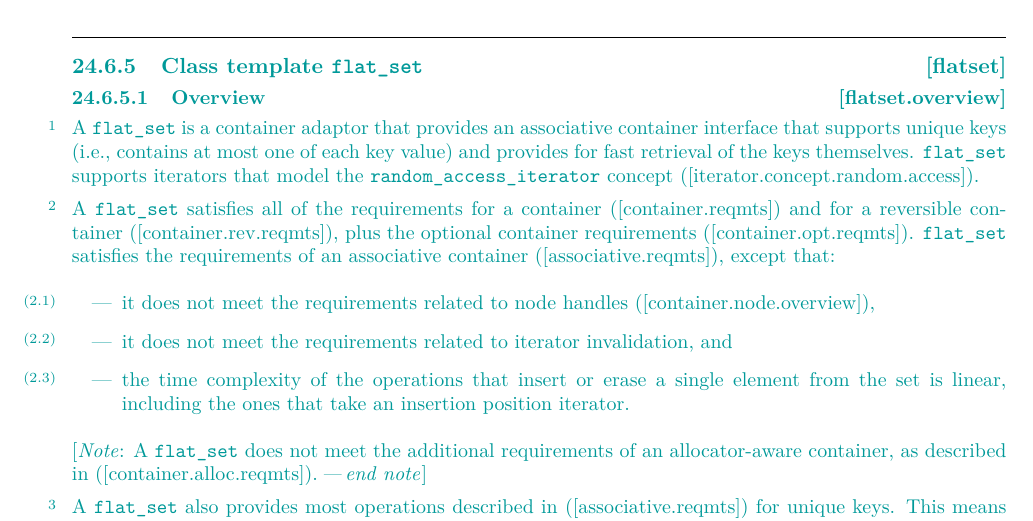
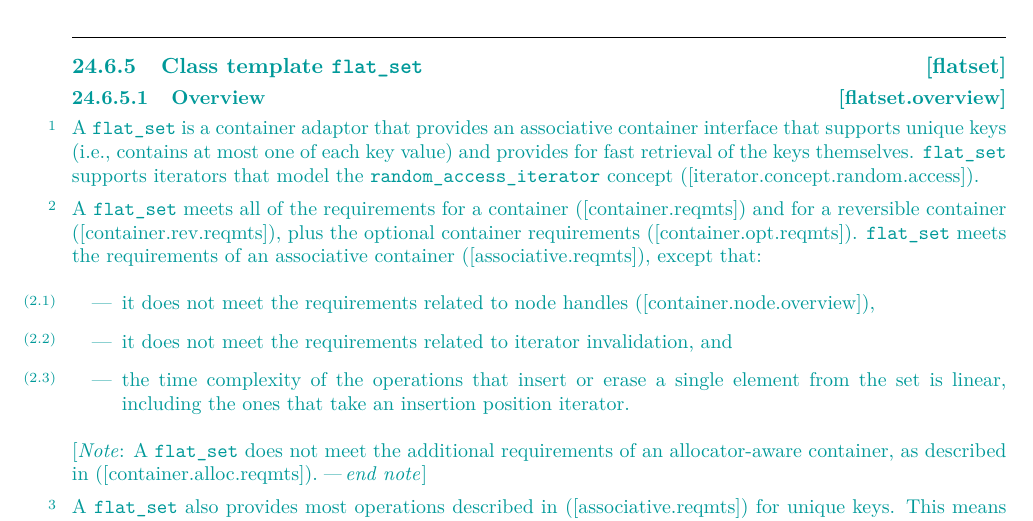
Before and after one commit to tzlaine/flat_map, a LaTeX book (paper/paper.tex, which reads paper/containers-lib.tex): part of page 4 of 20, cut so that both start at the same text. Compiled offline with pdfLaTeX.

Commit message:
satisfies -> meets

```diff
--- a/paper/containers-lib.tex
+++ b/paper/containers-lib.tex
@@ -133,10 +133,10 @@ the \libconcept{random_access_iterator} concept
 ([iterator.concept.random.access]).
 
 \pnum
-A \tcode{flat_set} satisfies all of the requirements for a container
+A \tcode{flat_set} meets all of the requirements for a container
 ([container.reqmts]) and for a reversible container ([container.rev.reqmts]),
 plus the optional container requirements ([container.opt.reqmts]).  \tcode{flat_set}
-satisfies the requirements of an associative container ([associative.reqmts]), except that:
+meets the requirements of an associative container ([associative.reqmts]), except that:
 \begin{itemize}
 \item it does not meet the requirements related to node handles ([container.node.overview]),
 \item it does not meet the requirements related to iterator invalidation, and
```
